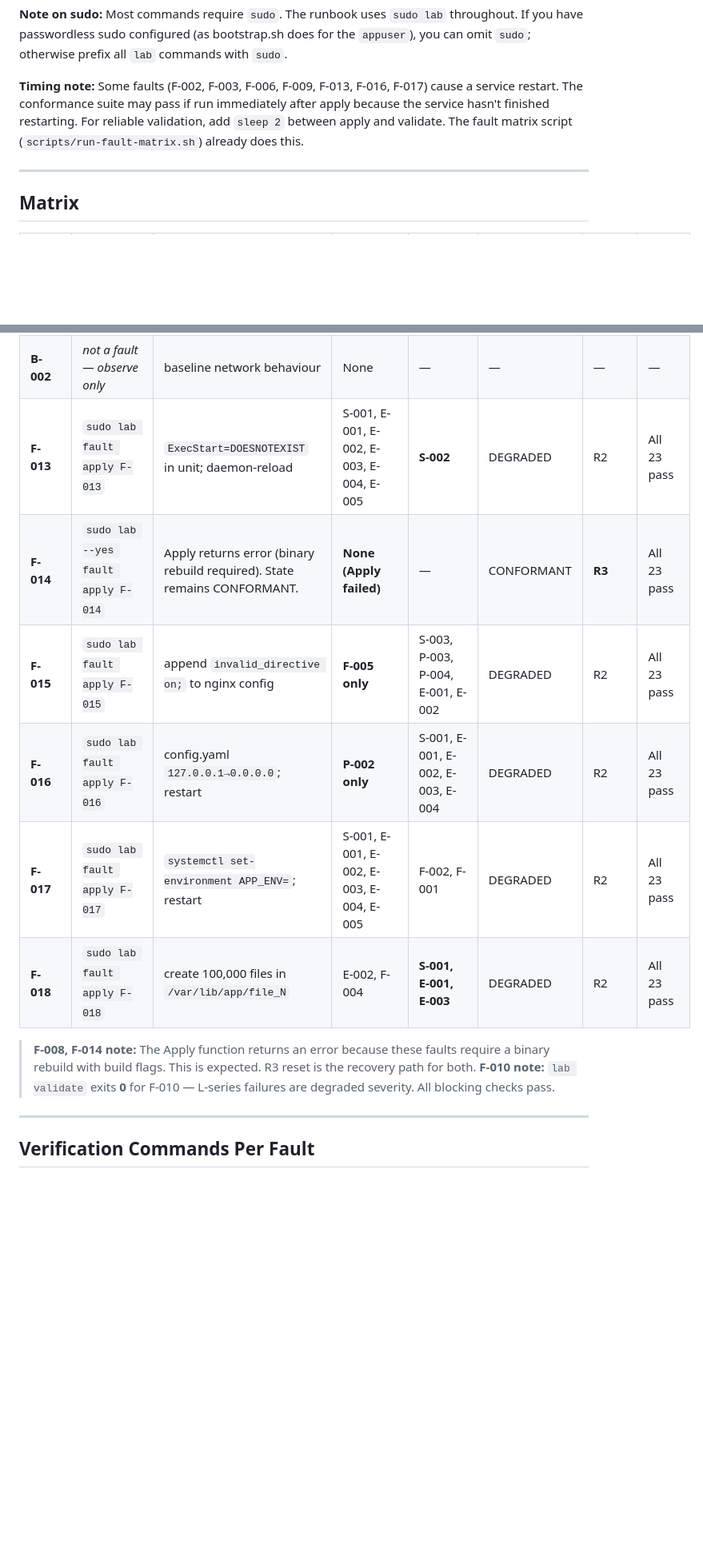
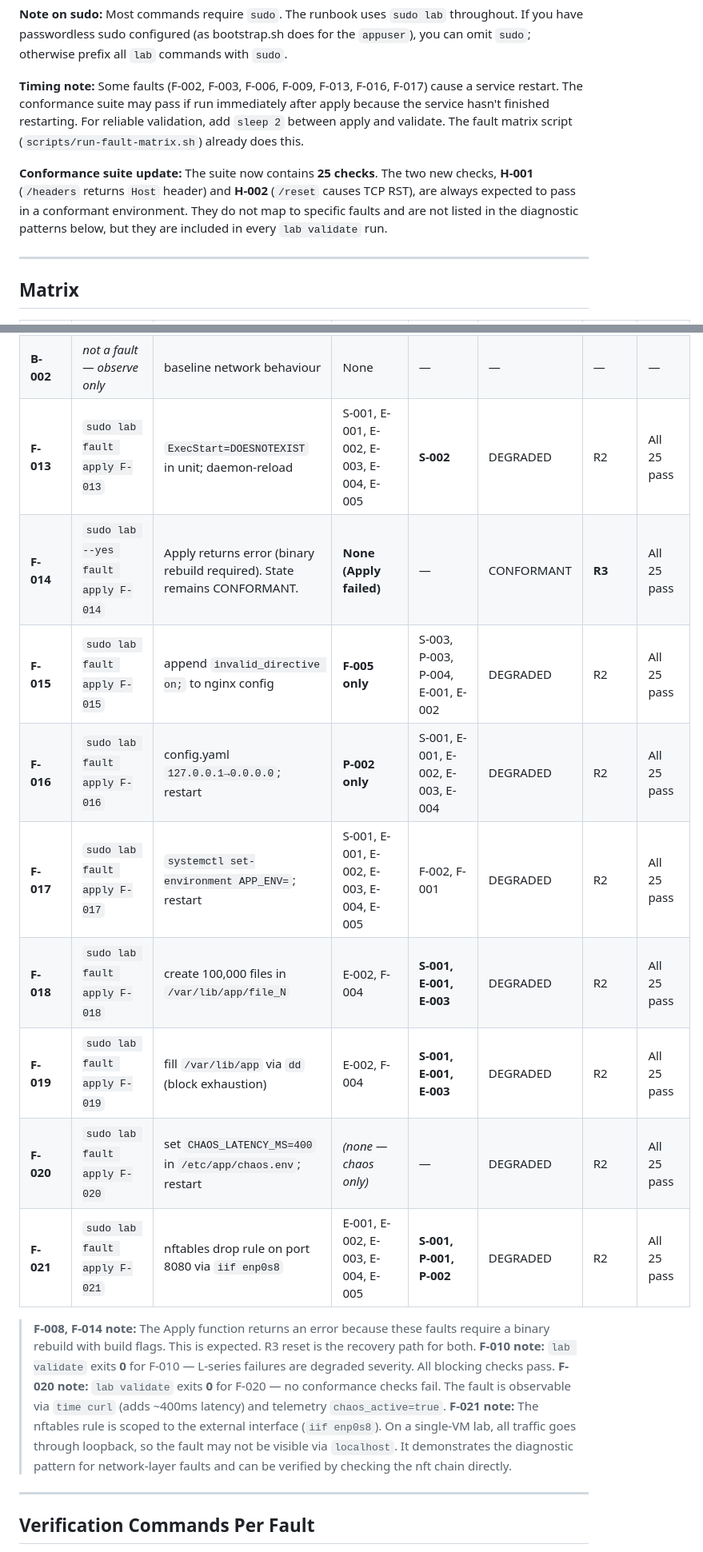
Before and after one commit to FleshedOutThoughts69/lab_env, a Markdown page: docs/fault-matrix-runbook.md, 2 parts joined by grey strips. Shown at 80% size. Drawn GitHub-style; blank space fills up the shorter version.

```diff
--- a/docs/fault-matrix-runbook.md
+++ b/docs/fault-matrix-runbook.md
@@ -7,6 +7,8 @@
 
 **Timing note:** Some faults (F‑002, F‑003, F‑006, F‑009, F‑013, F‑016, F‑017) cause a service restart. The conformance suite may pass if run immediately after apply because the service hasn't finished restarting. For reliable validation, add `sleep 2` between apply and validate. The fault matrix script (`scripts/run-fault-matrix.sh`) already does this.
 
+**Conformance suite update:** The suite now contains **25 checks**. The two new checks, **H‑001** (`/headers` returns `Host` header) and **H‑002** (`/reset` causes TCP RST), are always expected to pass in a conformant environment. They do not map to specific faults and are not listed in the diagnostic patterns below, but they are included in every `lab validate` run.
+
 ---
 
 ## Matrix
@@ -26,14 +28,19 @@
 | **B-001** | _not a fault — observe only_ | baseline network behaviour | None | — | — | — | — |
 | **B-002** | _not a fault — observe only_ | baseline network behaviour | None | — | — | — | — |
-| **F-013** | `sudo lab fault apply F-013` | `ExecStart=DOESNOTEXIST` in unit; daemon-reload | S-001, E-001, E-002, E-003, E-004, E-005 | **S-002** | DEGRADED | R2 | All 23 pass |
-| **F-014** | `sudo lab --yes fault apply F-014` | Apply returns error (binary rebuild required). State remains CONFORMANT. | **None (Apply failed)** | — | CONFORMANT | **R3** | All 23 pass |
-| **F-015** | `sudo lab fault apply F-015` | append `invalid_directive on;` to nginx config | **F-005 only** | S-003, P-003, P-004, E-001, E-002 | DEGRADED | R2 | All 23 pass |
-| **F-016** | `sudo lab fault apply F-016` | config.yaml `127.0.0.1→0.0.0.0`; restart | **P-002 only** | S-001, E-001, E-002, E-003, E-004 | DEGRADED | R2 | All 23 pass |
-| **F-017** | `sudo lab fault apply F-017` | `systemctl set-environment APP_ENV=`; restart | S-001, E-001, E-002, E-003, E-004, E-005 | F-002, F-001 | DEGRADED | R2 | All 23 pass |
-| **F-018** | `sudo lab fault apply F-018` | create 100,000 files in `/var/lib/app/file_N` | E-002, F-004 | **S-001, E-001, E-003** | DEGRADED | R2 | All 23 pass |
+| **F-013** | `sudo lab fault apply F-013` | `ExecStart=DOESNOTEXIST` in unit; daemon-reload | S-001, E-001, E-002, E-003, E-004, E-005 | **S-002** | DEGRADED | R2 | All 25 pass |
+| **F-014** | `sudo lab --yes fault apply F-014` | Apply returns error (binary rebuild required). State remains CONFORMANT. | **None (Apply failed)** | — | CONFORMANT | **R3** | All 25 pass |
+| **F-015** | `sudo lab fault apply F-015` | append `invalid_directive on;` to nginx config | **F-005 only** | S-003, P-003, P-004, E-001, E-002 | DEGRADED | R2 | All 25 pass |
+| **F-016** | `sudo lab fault apply F-016` | config.yaml `127.0.0.1→0.0.0.0`; restart | **P-002 only** | S-001, E-001, E-002, E-003, E-004 | DEGRADED | R2 | All 25 pass |
+| **F-017** | `sudo lab fault apply F-017` | `systemctl set-environment APP_ENV=`; restart | S-001, E-001, E-002, E-003, E-004, E-005 | F-002, F-001 | DEGRADED | R2 | All 25 pass |
+| **F-018** | `sudo lab fault apply F-018` | create 100,000 files in `/var/lib/app/file_N` | E-002, F-004 | **S-001, E-001, E-003** | DEGRADED | R2 | All 25 pass |
+| **F-019** | `sudo lab fault apply F-019` | fill `/var/lib/app` via `dd` (block exhaustion) | E-002, F-004 | **S-001, E-001, E-003** | DEGRADED | R2 | All 25 pass |
+| **F-020** | `sudo lab fault apply F-020` | set `CHAOS_LATENCY_MS=400` in `/etc/app/chaos.env`; restart | _(none — chaos only)_ | — | DEGRADED | R2 | All 25 pass |
+| **F-021** | `sudo lab fault apply F-021` | nftables drop rule on port 8080 via `iif enp0s8` | E-001, E-002, E-003, E-004, E-005 | **S-001, P-001, P-002** | DEGRADED | R2 | All 25 pass |
 
 > **F-008, F-014 note:** The Apply function returns an error because these faults require a binary rebuild with build flags. This is expected. R3 reset is the recovery path for both.
 > **F-010 note:** `lab validate` exits **0** for F-010 — L-series failures are degraded severity. All blocking checks pass.
+> **F-020 note:** `lab validate` exits **0** for F-020 — no conformance checks fail. The fault is observable via `time curl` (adds ~400ms latency) and telemetry `chaos_active=true`.
+> **F-021 note:** The nftables rule is scoped to the external interface (`iif enp0s8`). On a single‑VM lab, all traffic goes through loopback, so the fault may not be visible via `localhost`. It demonstrates the diagnostic pattern for network‑layer faults and can be verified by checking the nft chain directly.
 
 ---
 
```
Also changed, not shown: other parts of docs/fault-matrix-runbook.md (+35 -13 lines).
